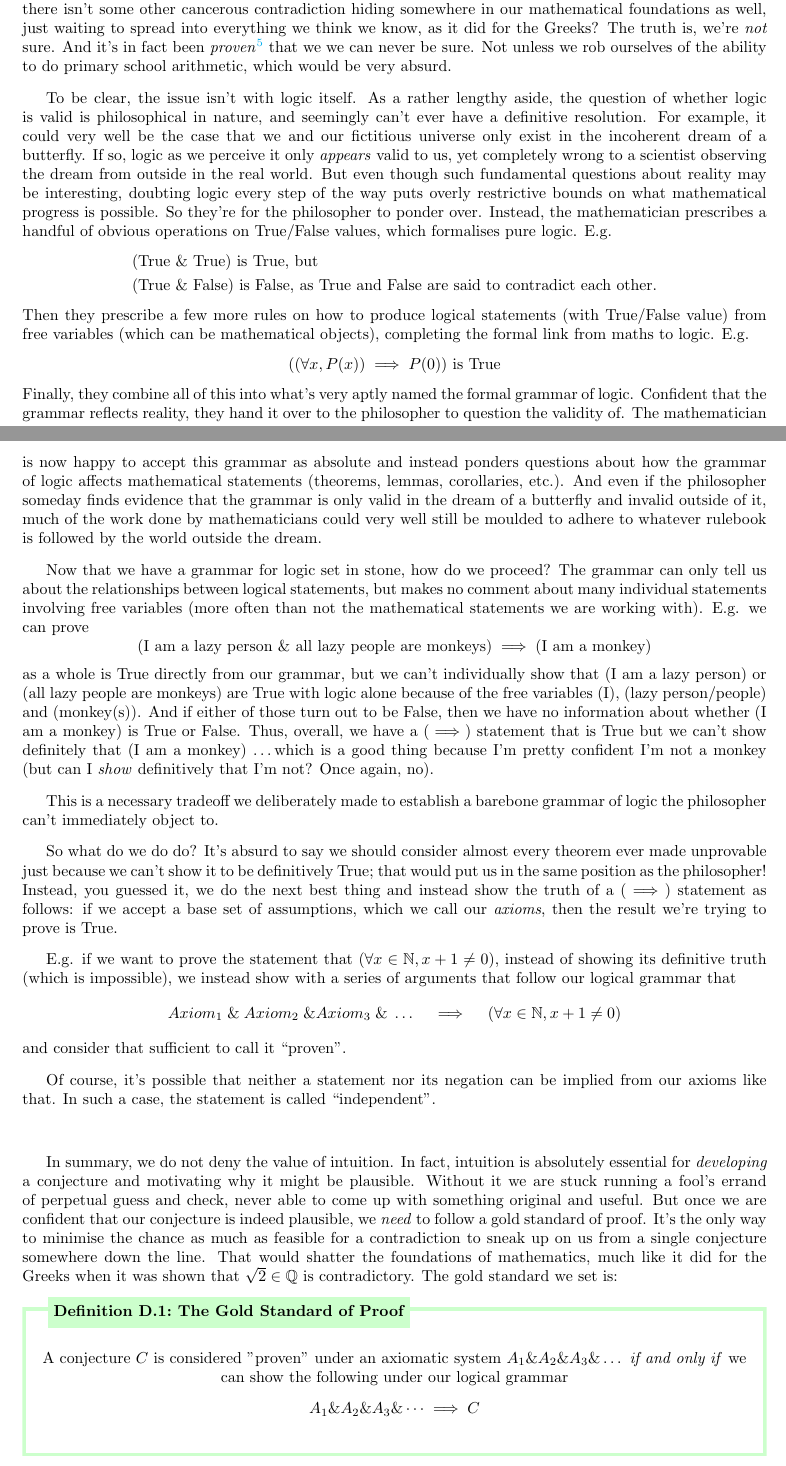
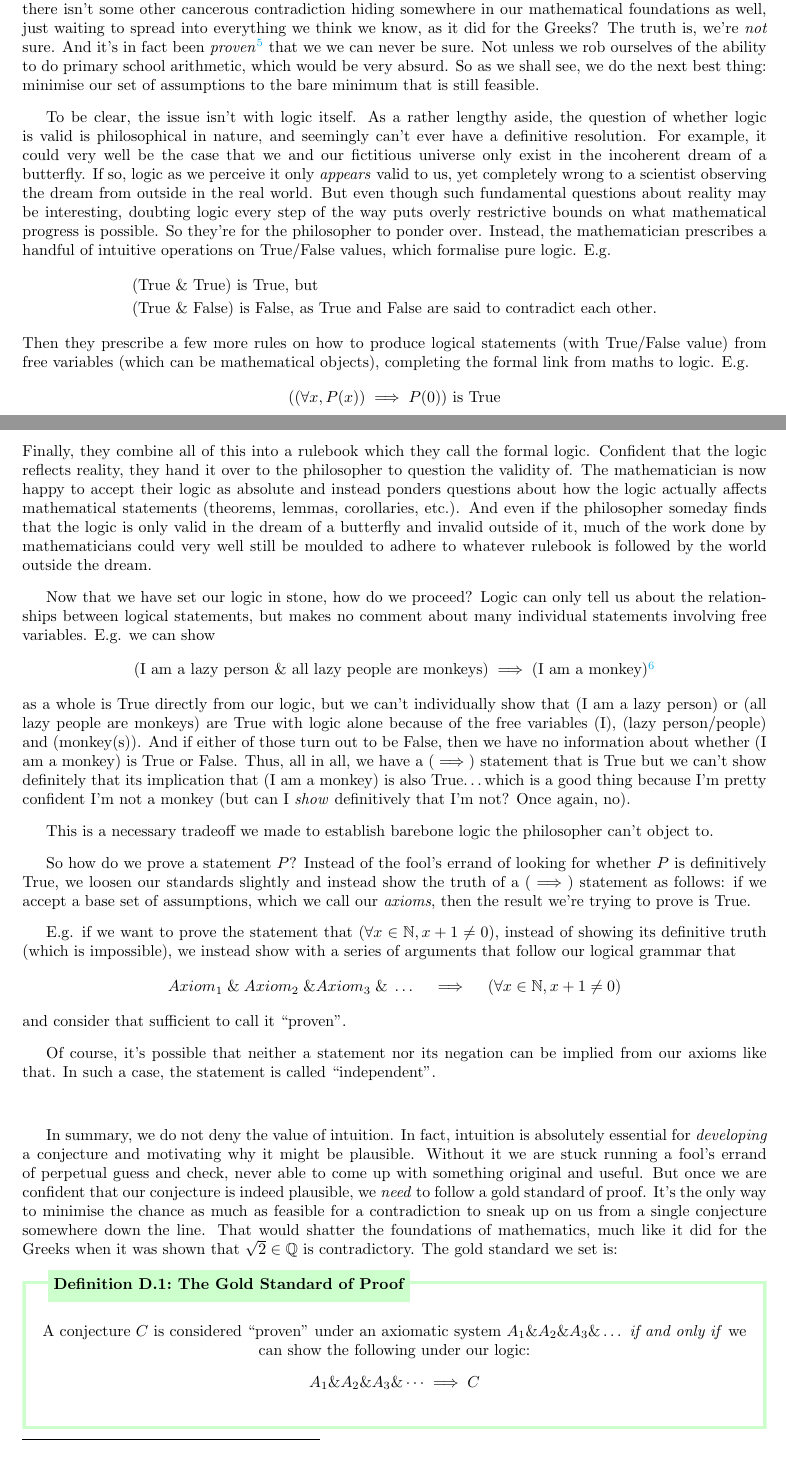
Before and after one commit to RhittC/Real_Analysis, a LaTeX document (tao_mywork.tex): two parts of pages 3 and 4 of 8, joined at a grey line, cut so that both start at the same text. Compiled offline with pdfLaTeX.

Commit message:
some more touchups

```diff
--- a/tao_mywork.tex
+++ b/tao_mywork.tex
@@ -129,31 +129,32 @@ So when it was found that $\sqrt{2}\in\Q$ would imply a contradiction, even thou
 Because we've been taught from a young age that irrational numbers exist and do indeed show up in the real world, we now find the concept to be no doubt very intuitive.
 But how can we be absolute \textit{sure} that there isn't some other cancerous contradiction hiding somewhere in our mathematical foundations as well, just waiting to spread into everything we think we know, as it did for the Greeks?
 The truth is, we're \textit{not} sure. And it's in fact been \textit{proven}\footnote{see G\"odel's Incompleteness Theorems} that we we can never be sure.
-Not unless we rob ourselves of the ability to do primary school arithmetic, which would be very absurd.
+Not unless we rob ourselves of the ability to do primary school arithmetic, which would be very absurd. So as we shall see, we do the next best thing: minimise our set of assumptions to the bare minimum that is still feasible.
 
 To be clear, the issue isn't with logic itself. As a rather lengthy aside, the question of whether logic is valid is philosophical in nature, and seemingly can't ever have a definitive resolution.
 For example, it could very well be the case that we and our fictitious universe only exist in the incoherent dream of a butterfly. If so, logic as we perceive it only \textit{appears} valid to us,
 yet completely wrong to a scientist observing the dream from outside in the real world. But even though such fundamental questions about reality may be interesting,
 doubting logic every step of the way puts overly restrictive bounds on what mathematical progress is possible.
-So they're for the philosopher to ponder over. Instead, the mathematician prescribes a handful of obvious operations on True/False values, which formalises pure logic. E.g.
+So they're for the philosopher to ponder over. Instead, the mathematician prescribes a handful of intuitive operations on True/False values, which formalise pure logic. E.g.
 \begin{align*} &\text{(True }\&\text{ True) is True, but} \\ &\text{(True }\&\text{ False) is False, as True and False are said to contradict each other.} \end{align*}
 Then they prescribe a few more rules on how to produce logical statements (with True/False value) from free variables (which can be mathematical objects), completing the formal link from maths to logic.
 E.g.
 \begin{align*} ((\forall x, P(x))\implies P(0)\text{) is True} \end{align*}
-Finally, they combine all of this into what's very aptly named the formal grammar of logic. Confident that the grammar reflects reality, they hand it over to the philosopher to question the validity of.
-The mathematician is now happy to accept this grammar as absolute and instead ponders questions about how the grammar of logic affects mathematical statements (theorems, lemmas, corollaries, etc.).
-And even if the philosopher someday finds evidence that the grammar is only valid in the dream of a butterfly and invalid outside of it, much of the work done by mathematicians could very well still be moulded to adhere to whatever rulebook is followed by the world outside the dream.
+Finally, they combine all of this into a rulebook which they call the formal logic. Confident that the logic reflects reality, they hand it over to the philosopher to question the validity of.
+The mathematician is now happy to accept their logic as absolute and instead ponders questions about how the logic actually affects mathematical statements (theorems, lemmas, corollaries, etc.).
+And even if the philosopher someday finds that the logic is only valid in the dream of a butterfly and invalid outside of it, much of the work done by mathematicians could very well still be moulded to adhere to whatever rulebook is followed by the world outside the dream.
 
-Now that we have a grammar for logic set in stone, how do we proceed?
-The grammar can only tell us about the relationships between logical statements, but makes no comment about many individual statements involving free variables (more often than not the mathematical statements we are working with).
-E.g. we can prove $$\text{(I am a lazy person \& all lazy people are monkeys)}\implies\text{(I am a monkey)}$$
-as a whole is True directly from our grammar, but we can't individually show that (I am a lazy person) or (all lazy people are monkeys) are True with logic alone because of the free variables (I), (lazy person/people) and (monkey(s)).
-And if either of those turn out to be False, then we have no information about whether (I am a monkey) is True or False. Thus, overall, we have a ($\implies$) statement that is True but we can't show definitely that (I am a monkey) \dots which is a good thing because I'm pretty confident I'm not a monkey (but can I \textit{show} definitively that I'm not? Once again, no).
+Now that we have set our logic in stone, how do we proceed?
+Logic can only tell us about the relationships between logical statements, but makes no comment about many individual statements involving free variables.
+E.g. we can show $$\text{(I am a lazy person \& all lazy people are monkeys)}\implies\text{(I am a monkey)}\footnote{given this is stated in a way that avoids mentioning sets}$$
+as a whole is True directly from our logic, but we can't individually show that (I am a lazy person) or (all lazy people are monkeys) are True with logic alone because of the free variables (I), (lazy person/people) and (monkey(s)).
+And if either of those turn out to be False, then we have no information about whether (I am a monkey) is True or False. Thus, all in all, we have a ($\implies$) statement that is True but we can't show definitely that its implication that (I am a monkey) is also True\dots which is a good thing because I'm pretty confident I'm not a monkey (but can I \textit{show} definitively that I'm not? Once again, no).
 
-This is a necessary tradeoff we deliberately made to establish a barebone grammar of logic the philosopher can't immediately object to.
+This is a necessary tradeoff we made to establish barebone logic the philosopher can't object to.
 
-So what do we do do? It's absurd to say we should consider almost every theorem ever made unprovable just because we can't show it to be definitively True; that would put us in the same position as the philosopher!
-Instead, you guessed it, we do the next best thing and instead show the truth of a ($\implies$) statement as follows: if we accept a base set of assumptions, which we call our \textit{axioms}, then the result we're trying to prove is True.
+So how do we prove a statement $P$?
+Instead of the fool's errand of looking for whether $P$ is definitively True,
+we loosen our standards slightly and instead show the truth of a ($\implies$) statement as follows: if we accept a base set of assumptions, which we call our \textit{axioms}, then the result we're trying to prove is True.
 
 E.g. if we want to prove the statement that ($\forall x \in \N, x+1\neq0$), instead of showing its definitive truth (which is impossible),
 we instead show with a series of arguments that follow our logical grammar that
@@ -171,10 +172,15 @@ But once we are confident that our conjecture is indeed plausible, we \textit{ne
 for a contradiction to sneak up on us from a single conjecture somewhere down the line.
 That would shatter the foundations of mathematics, much like it did for the Greeks when it was shown that $\sqrt{2}\in\Q$ is contradictory. The gold standard we set is:
 \begin{result}{Definition}{D}{The Gold Standard of Proof}{green}
-    A conjecture $C$ is considered "proven" under an axiomatic system $A_1\&A_2\&A_3\&\dots$ \textit{if and only if} we can show the following under our logical grammar
+    A conjecture $C$ is considered ``proven'' under an axiomatic system $A_1\&A_2\&A_3\&\dots$ \textit{if and only if} we can show the following under our logic:
 
     $A_1 \& A_2 \& A_3\& \dots \implies C$
 \end{result}
+
+
+
+
+
 
 \pagebreak
 
```
Also changed, not shown: tao_mywork.pdf, tao_mywork.tex (6 more changed lines), 1 other file.
